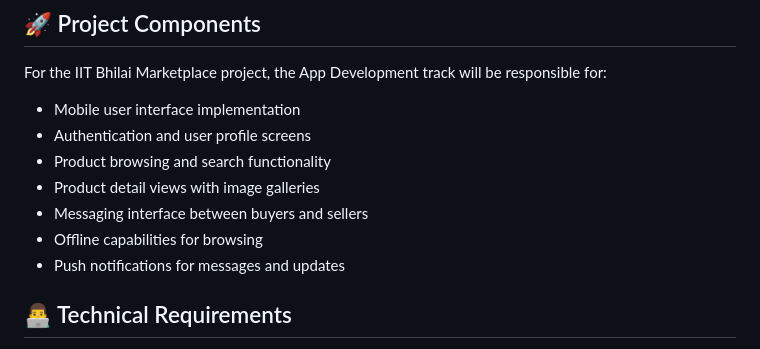
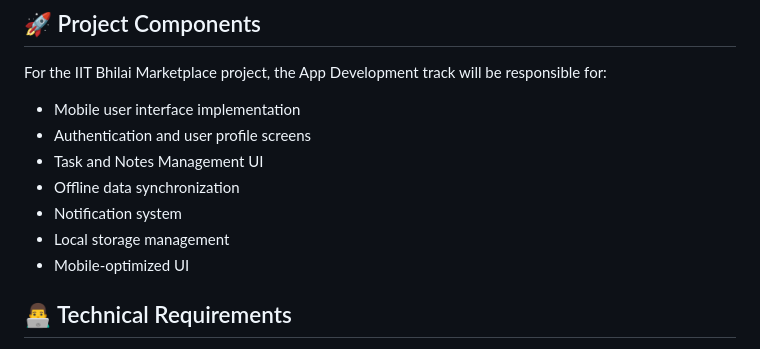
Before and after one commit to OpenLake/DevLabs-2025, a Markdown page: App/README.md, the part around the change. Drawn GitHub-style.

```diff
--- a/App/README.md
+++ b/App/README.md
@@ -91,11 +91,11 @@ For the IIT Bhilai Marketplace project, the App Development track will be respon
 
 - Mobile user interface implementation
 - Authentication and user profile screens
-- Product browsing and search functionality
-- Product detail views with image galleries
-- Messaging interface between buyers and sellers
-- Offline capabilities for browsing
-- Push notifications for messages and updates
+- Task and Notes Management UI
+- Offline data synchronization
+- Notification system
+- Local storage management
+- Mobile-optimized UI
 
 ## 👨‍💻 Technical Requirements
 
```
Also changed, not shown: Frontend/README.md (+6 -7 lines), README.md (+1 -1 lines).
